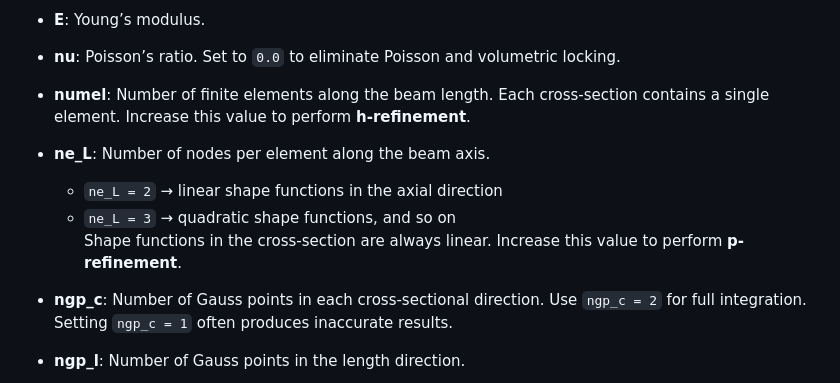
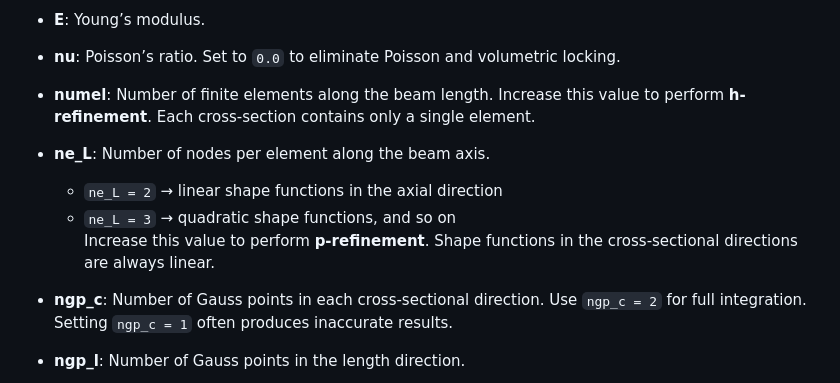
Before and after one commit to jaafaralaswad/Improved-Brick-Finite-Elements-for-Beam-Problems, a Markdown page: README.md, the part around the change. Drawn GitHub-style.

```diff
--- a/README.md
+++ b/README.md
@@ -194,11 +194,11 @@ The parameters are:
 - **E**: Young’s modulus.
 - **nu**: Poisson’s ratio. Set to `0.0` to eliminate Poisson and volumetric locking.
 
-- **numel**: Number of finite elements along the beam length. Each cross-section contains a single element. Increase this value to perform **h-refinement**.
+- **numel**: Number of finite elements along the beam length. Increase this value to perform **h-refinement**. Each cross-section contains only a single element.
 - **ne_L**: Number of nodes per element along the beam axis.
   - `ne_L = 2` → linear shape functions in the axial direction
   - `ne_L = 3` → quadratic shape functions, and so on
-  Shape functions in the cross-section are always linear. Increase this value to perform **p-refinement**.
+  Increase this value to perform **p-refinement**. Shape functions in the cross-sectional directions are always linear.
 
 - **ngp_c**: Number of Gauss points in each cross-sectional direction. Use `ngp_c = 2` for full integration. Setting `ngp_c = 1` often produces inaccurate results.
 - **ngp_l**: Number of Gauss points in the length direction.
```
